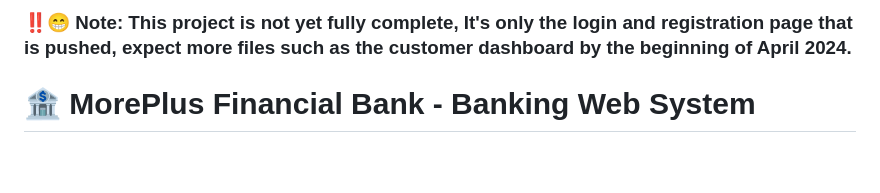
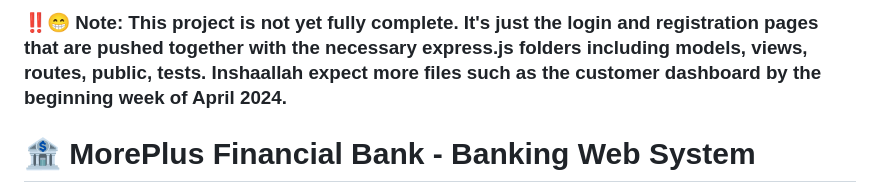
Before and after one commit to mohswell/MorePlus-Financial---A-Banking-Web-System, a Markdown page: README.md, the part around the change. Drawn GitHub-style; blank space fills up the shorter version.

```diff
--- a/README.md
+++ b/README.md
@@ -1,4 +1,4 @@
-### ‼️😁 Note: This project is not yet fully complete, It's only the login and registration page that is pushed, expect more files such as the customer dashboard by the beginning of April 2024.
+### ‼️😁 Note: This project is not yet fully complete. It's just the login and registration pages that are pushed together with the necessary express.js folders including models, views, routes, public, tests. Inshaallah expect more files such as the customer dashboard by the beginning week of April 2024.
 
 # 🏦 MorePlus Financial Bank - Banking Web System
 
```
